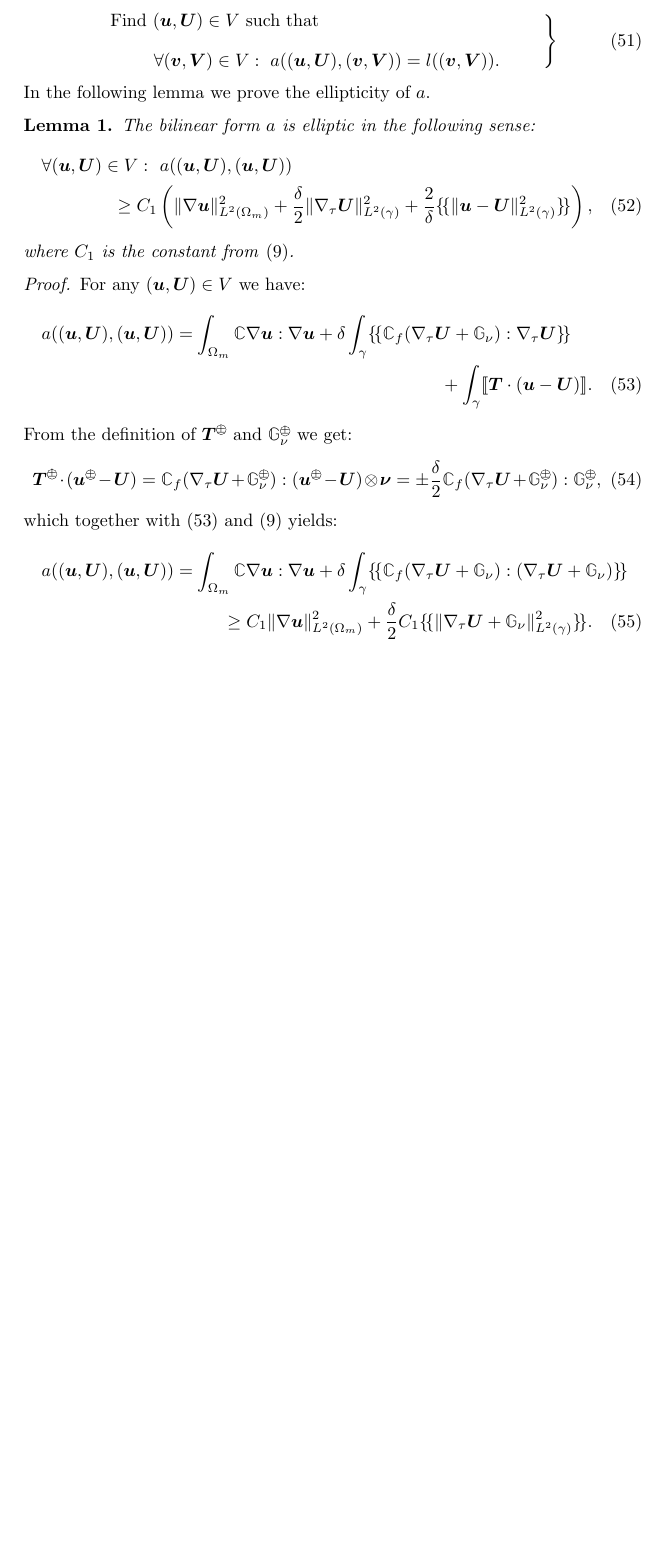
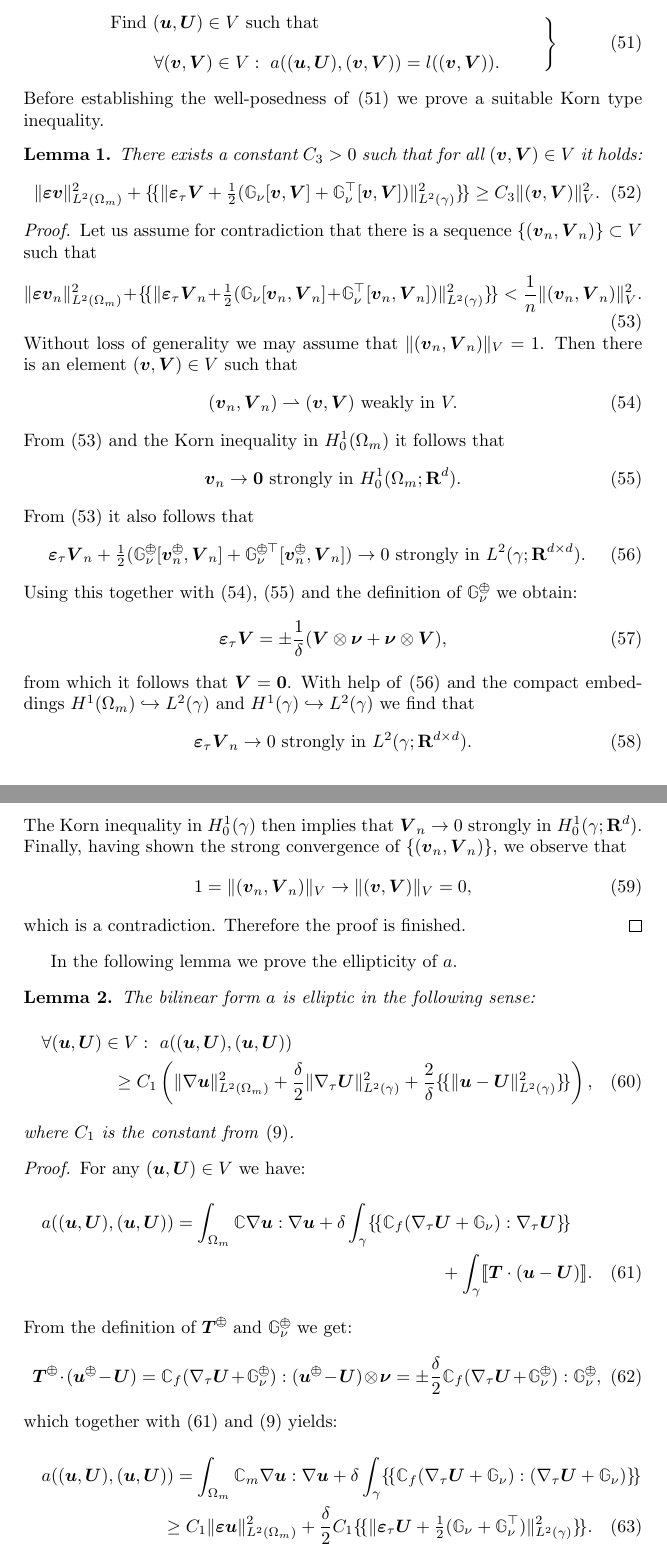
Before and after one commit to jbrezmorf/paper_HM_frac, a LaTeX document (biot_fracture.tex): part of page 6 of 7 before the commit and two parts of pages 6 and 7 of 7 after it, the two joined at a grey line, cut so that both start at the same text, the shorter picture padded with empty space. Compiled offline with pdfLaTeX.

Commit message:
Korn inequality.

```diff
--- a/biot_fracture.tex
+++ b/biot_fracture.tex
@@ -84,8 +84,10 @@
 \def\ubar{\overline\uu}
 \def\ul{\underline}
 \def\uu{\vc u}
+\def\V{\vc V}
 \def\vc#1{\mathbf{\boldsymbol{#1}}}     % vector
 \def\vv{\vc v}
+\def\weakly{\rightharpoonup}
 \def\xx{\vc x}
 \def\yy{{\vc y}}
 
@@ -307,6 +309,32 @@ Then the weak formulation of \eqref{eq:lin_el_problem} reads:
 Find $(\uu,\U)\in V$ such that
 \[ \forall(\vv,\vc V)\in V:~a((\uu,\U),(\vv,\vc V)) = l((\vv,\vc V)). \]
 \end{minipage}\right\} }
+Before establishing the well-posedness of \eqref{eq:el_weak} we prove a suitable Korn type inequality.
+\begin{lemma}
+There exists a constant $C_3>0$ such that for all $(\vv,\V)\in V$ it holds:
+\eq{\label{eq:korn_frac} \norm{\ep\vv}_{L^2(\Omega_m)}^2 + \avg{\norm{\ep_\tau\V+\tfrac12(\tn G_\nu[\vv,\V]+\tn G_\nu^\top[\vv,\V])}_{L^2(\gamma)}^2} \ge C_3\norm{(\vv,\V)}_V^2. }
+\end{lemma}
+\begin{proof}
+Let us assume for contradiction that there is a sequence $\{(\vv_n,\V_n)\}\subset V$ such that
+\eq{\label{eq:korn_asm_contra} \norm{\ep\vv_n}_{L^2(\Omega_m)}^2 + \avg{\norm{\ep_\tau\V_n+\tfrac12(\tn G_\nu[\vv_n,\V_n]+\tn G_\nu^\top[\vv_n,\V_n])}_{L^2(\gamma)}^2} < \frac1n\norm{(\vv_n,\V_n)}_V^2. }
+Without loss of generality we may assume that $\norm{(\vv_n,\V_n)}_V=1$.
+Then there is an element $(\vv,\V)\in V$ such that
+\eq{\label{eq:korn_weak_vV} (\vv_n,\V_n)\weakly (\vv,\V) \mbox{ weakly in }V. }
+From \eqref{eq:korn_asm_contra} and the Korn inequality in $H^1_0(\Omega_m)$ it follows that
+\eq{\label{eq:korn_strong_v} \vv_n\to\vc 0 \mbox{ strongly in }H^1_0(\Omega_m;\Real^d). }
+From \eqref{eq:korn_asm_contra} it also follows that
+\eq{\label{eq:korn_conv_approx_grad} \ep_\tau\V_n+\tfrac12(\tn G_\nu^\opm[\vv_n^\opm,\V_n]+\tn G_\nu^{\opm\top}[\vv_n^\opm,\V_n]) \to 0 \mbox{ strongly in }L^2(\gamma;\Real^{d\times d}). }
+Using this together with \eqref{eq:korn_weak_vV}, \eqref{eq:korn_strong_v} and the definition of $\tn G_\nu^\opm$ we obtain:
+\eq{ \ep_\tau\V = \pm\frac1\delta(\V\otimes\nnu+\nnu\otimes\V), }
+from which it follows that $\V=\vc 0$.
+With help of \eqref{eq:korn_conv_approx_grad} and the compact embeddings $H^1(\Omega_m)\hookrightarrow L^2(\gamma)$ and $H^1(\gamma)\hookrightarrow L^2(\gamma)$ we find that
+\eq{ \ep_\tau\V_n\to 0 \mbox{ strongly in }L^2(\gamma;\Real^{d\times d}). }
+The Korn inequality in $H^1_0(\gamma)$ then implies that $\V_n\to 0$ strongly in $H^1_0(\gamma;\Real^d)$.
+Finally, having shown the strong convergence of $\{(\vv_n,\V_n)\}$, we observe that
+\eq{ 1 = \norm{(\vv_n,\V_n)}_V \to \norm{(\vv,\V)}_V = 0, }
+which is a contradiction.
+Therefore the proof is finished.
+\end{proof}
 In the following lemma we prove the ellipticity of $a$.
 \begin{lemma}
 The bilinear form $a$ is elliptic in the following sense:
@@ -325,9 +353,9 @@ From the definition of $\vc T^\opm$ and $\tn G_\nu^\opm$ we get:
 \eq{ \vc T^\opm\cdot(\uu^\opm-\U) = \tn C_f(\nabla_\tau\U+\tn G_\nu^\opm):(\uu^\opm-\U)\otimes\nnu = \pm\frac\delta2\tn C_f(\nabla_\tau\U+\tn G_\nu^\opm):\tn G_\nu^\opm, }
 which together with \eqref{eq:a_uu} and \eqref{eq:pos_def_C} yields:
 \ml{ \label{eq:a_uu2}
-a((\uu,\U),(\uu,\U)) = \int_{\Omega_m}\tn C\nabla\uu:\nabla\uu
+a((\uu,\U),(\uu,\U)) = \int_{\Omega_m}\tn C_m\nabla\uu:\nabla\uu
 + \delta\int_\gamma\avg{\tn C_f(\nabla_\tau\U+\tn G_\nu):(\nabla_\tau\U+\tn G_\nu)}\\
-\ge C_1\norm{\nabla\uu}_{L^2(\Omega_m)}^2 + \frac\delta2C_1\avg{\norm{\nabla_\tau\U+\tn G_\nu}_{L^2(\gamma)}^2}.
+\ge C_1\norm{\ep\uu}_{L^2(\Omega_m)}^2 + \frac\delta2C_1\avg{\norm{\ep_\tau\U+\tfrac12(\tn G_\nu+\tn G_\nu^\top)}_{L^2(\gamma)}^2}.
 }
 To conclude, we observe that $\nabla_\tau\U:\tn G_\nu^\opm=0$ and $|\tn G_\nu^\opm|=\frac2\delta|\uu^\opm-\U|$.
 Hence
```
